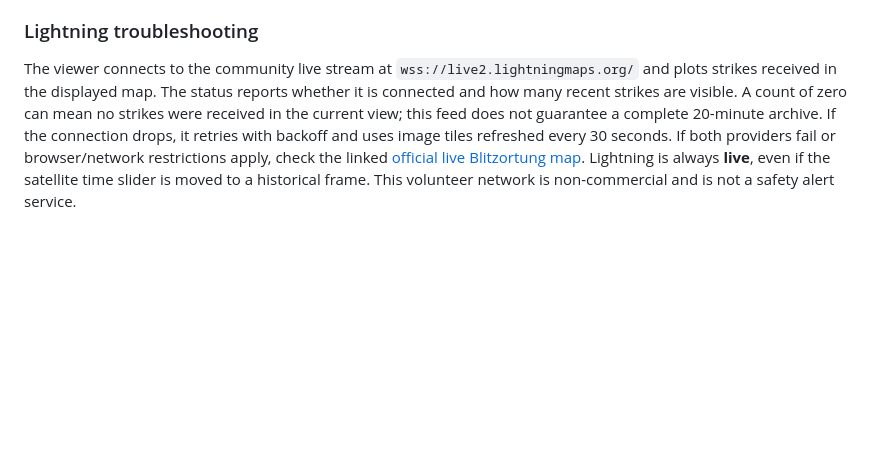
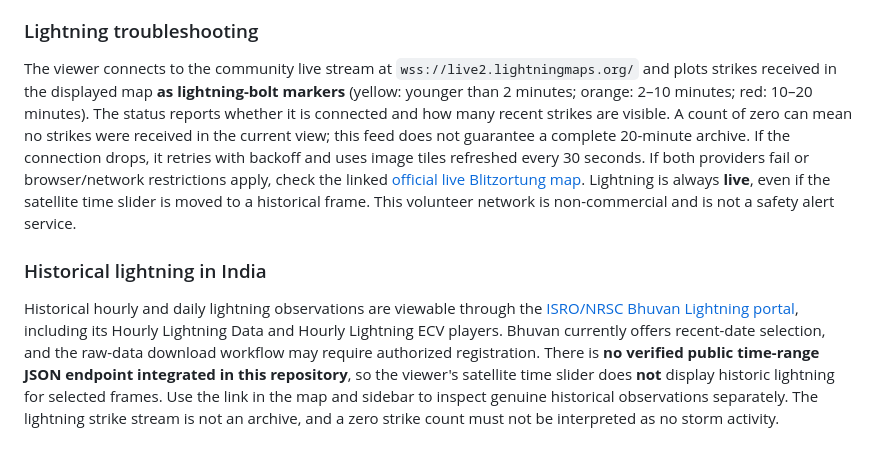
Before and after one commit to standchemchennai-cmyk/html-rain-viewer, a Markdown page: README.md, the part around the change. Rendered like a GitHub page; blank space fills up the shorter version.

Commit message:
Document lightning bolt symbols and ISRO historical lightning source

```diff
--- a/README.md
+++ b/README.md
@@ -43,4 +43,8 @@ This repository is intended to remain **private**. GitHub Pages is not configure
 
 ### Lightning troubleshooting
 
-The viewer connects to the community live stream at `wss://live2.lightningmaps.org/` and plots strikes received in the displayed map. The status reports whether it is connected and how many recent strikes are visible. A count of zero can mean no strikes were received in the current view; this feed does not guarantee a complete 20-minute archive. If the connection drops, it retries with backoff and uses image tiles refreshed every 30 seconds. If both providers fail or browser/network restrictions apply, check the linked [official live Blitzortung map](https://maps.blitzortung.org/en/). Lightning is always **live**, even if the satellite time slider is moved to a historical frame. This volunteer network is non-commercial and is not a safety alert service.
+The viewer connects to the community live stream at `wss://live2.lightningmaps.org/` and plots strikes received in the displayed map **as lightning-bolt markers** (yellow: younger than 2 minutes; orange: 2–10 minutes; red: 10–20 minutes). The status reports whether it is connected and how many recent strikes are visible. A count of zero can mean no strikes were received in the current view; this feed does not guarantee a complete 20-minute archive. If the connection drops, it retries with backoff and uses image tiles refreshed every 30 seconds. If both providers fail or browser/network restrictions apply, check the linked [official live Blitzortung map](https://maps.blitzortung.org/en/). Lightning is always **live**, even if the satellite time slider is moved to a historical frame. This volunteer network is non-commercial and is not a safety alert service.
+
+### Historical lightning in India
+
+Historical hourly and daily lightning observations are viewable through the [ISRO/NRSC Bhuvan Lightning portal](https://bhuvan-app1.nrsc.gov.in/lightning/), including its Hourly Lightning Data and Hourly Lightning ECV players. Bhuvan currently offers recent-date selection, and the raw-data download workflow may require authorized registration. There is **no verified public time-range JSON endpoint integrated in this repository**, so the viewer's satellite time slider does **not** display historic lightning for selected frames. Use the link in the map and sidebar to inspect genuine historical observations separately. The lightning strike stream is not an archive, and a zero strike count must not be interpreted as no storm activity.
```
